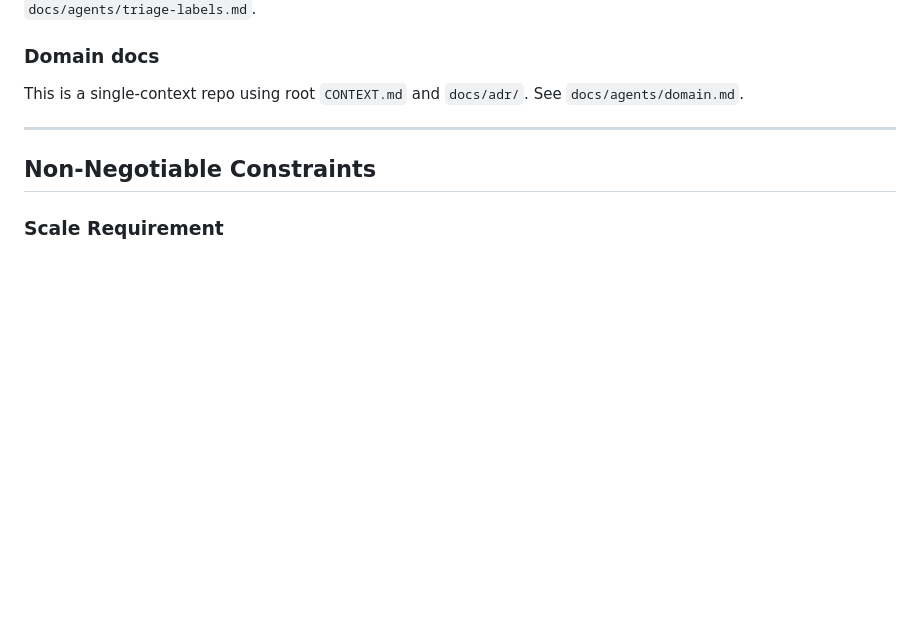
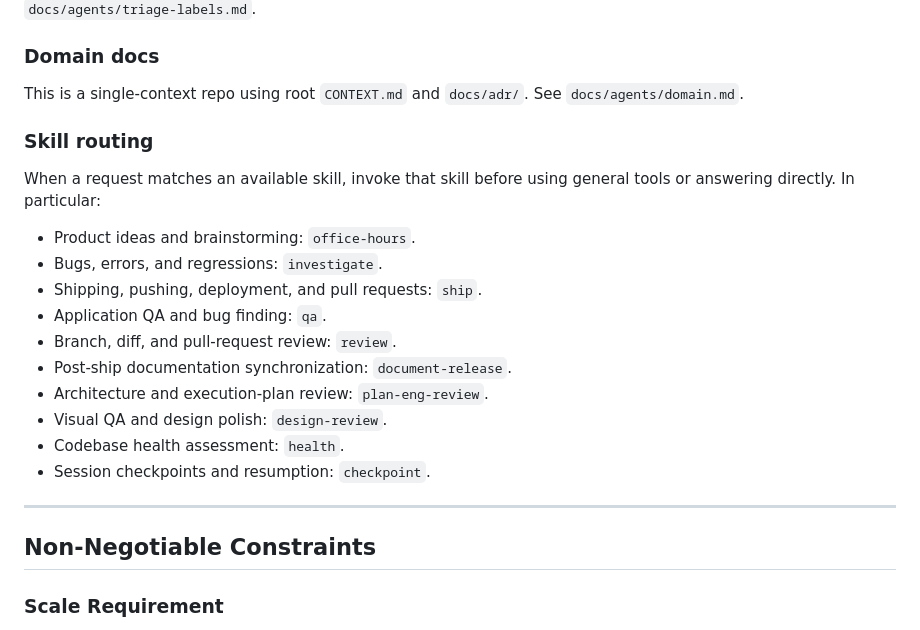
Before and after one commit to obenno/scSpotlight, a Markdown page: AGENTS.md, the part around the change. Rendered like a GitHub page; blank space fills up the shorter version.

Commit message:
chore: add skill routing rules

```diff
--- a/AGENTS.md
+++ b/AGENTS.md
@@ -19,6 +19,22 @@ Use the canonical labels `needs-triage`, `needs-info`, `ready-for-agent`, `ready
 ### Domain docs
 
 This is a single-context repo using root `CONTEXT.md` and `docs/adr/`. See `docs/agents/domain.md`.
+
+### Skill routing
+
+When a request matches an available skill, invoke that skill before using general
+tools or answering directly. In particular:
+
+- Product ideas and brainstorming: `office-hours`.
+- Bugs, errors, and regressions: `investigate`.
+- Shipping, pushing, deployment, and pull requests: `ship`.
+- Application QA and bug finding: `qa`.
+- Branch, diff, and pull-request review: `review`.
+- Post-ship documentation synchronization: `document-release`.
+- Architecture and execution-plan review: `plan-eng-review`.
+- Visual QA and design polish: `design-review`.
+- Codebase health assessment: `health`.
+- Session checkpoints and resumption: `checkpoint`.
 
 ---
 
```
